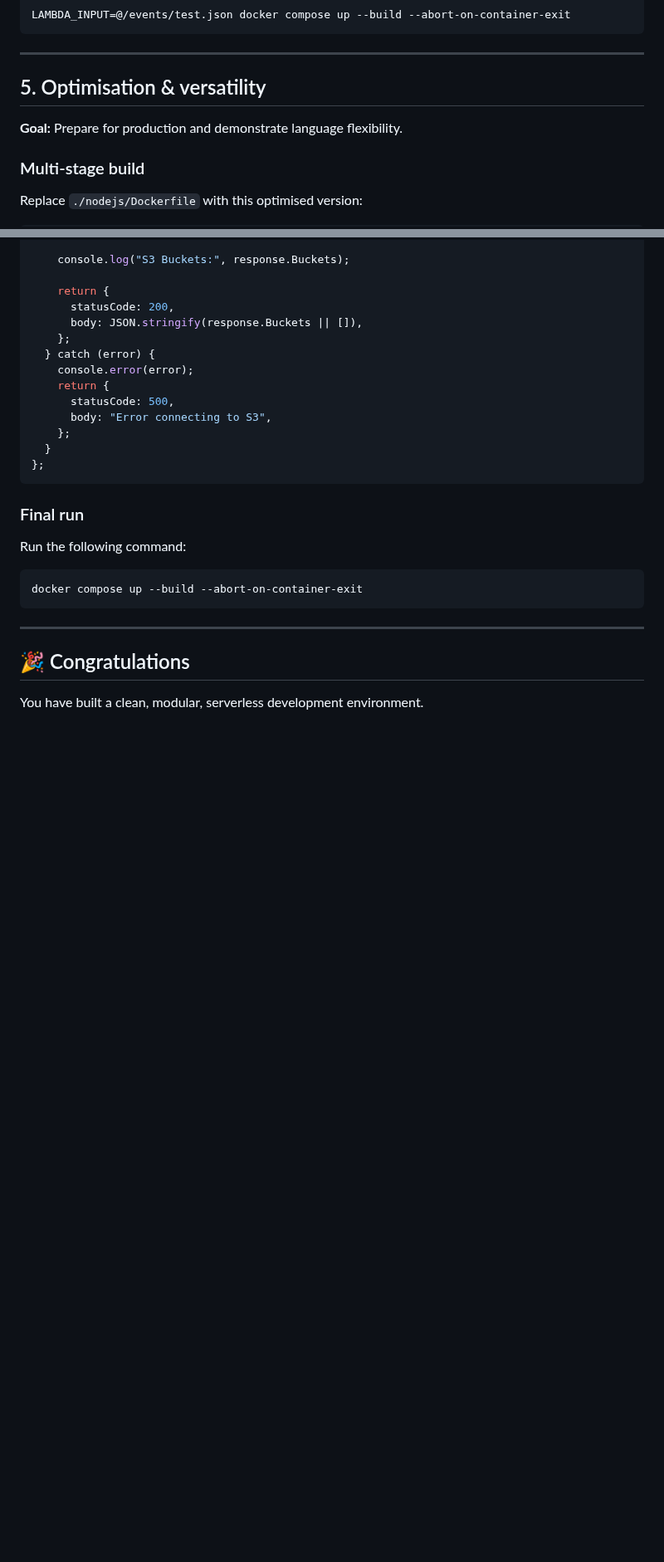
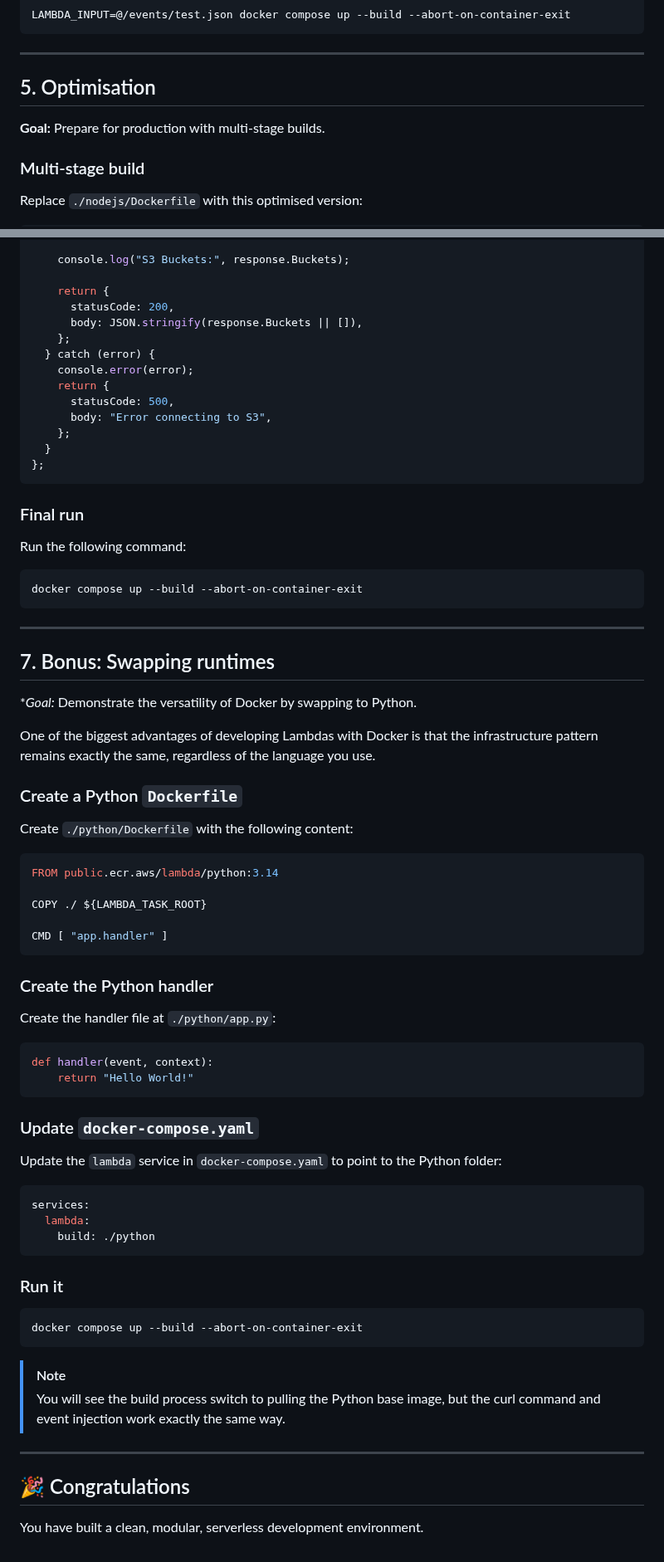
Before and after one commit to daemon-labs-resources/docker-local-aws-lambda, a Markdown page: README.md, 2 parts joined by grey strips. Shown at 83% size. GitHub-like rendering; blank space fills up the shorter version.

````diff
--- a/README.md
+++ b/README.md
@@ -301,9 +283,9 @@ LAMBDA_INPUT=@/events/test.json docker compose up --build --abort-on-container-e
 
 ---
 
-## 5. Optimisation & versatility
+## 5. Optimisation
 
-**Goal:** Prepare for production and demonstrate language flexibility.
+**Goal:** Prepare for production with multi-stage builds.
 
 ### Multi-stage build
 
@@ -449,6 +412,54 @@ docker compose up --build --abort-on-container-exit
 
 ---
 
+## 7. Bonus: Swapping runtimes
+
+\*_Goal:_ Demonstrate the versatility of Docker by swapping to Python.
+
+One of the biggest advantages of developing Lambdas with Docker is that the infrastructure pattern remains exactly the same, regardless of the language you use.
+
+### Create a Python `Dockerfile`
+
+Create `./python/Dockerfile` with the following content:
+
+```Dockerfile
+FROM public.ecr.aws/lambda/python:3.14
+
+COPY ./ ${LAMBDA_TASK_ROOT}
+
+CMD [ "app.handler" ]
+```
+
+### Create the Python handler
+
+Create the handler file at `./python/app.py`:
+
+```python
+def handler(event, context):
+    return "Hello World!"
+```
+
+### Update `docker-compose.yaml`
+
+Update the `lambda` service in `docker-compose.yaml` to point to the Python folder:
+
+```yaml
+services:
+  lambda:
+    build: ./python
+```
+
+### Run it
+
+```shell
+docker compose up --build --abort-on-container-exit
+```
+
+> [!NOTE]
+> You will see the build process switch to pulling the Python base image, but the curl command and event injection work exactly the same way.
+
+---
+
 ## 🎉 Congratulations
 
 You have built a clean, modular, serverless development environment.
````
Also changed, not shown: other parts of README.md (+6 -43 lines).
